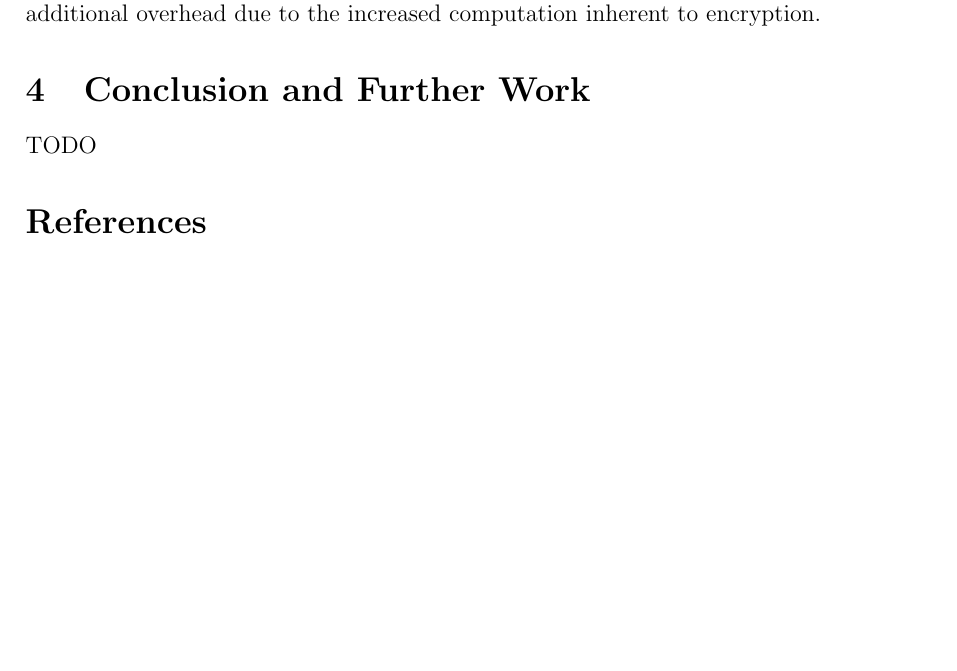
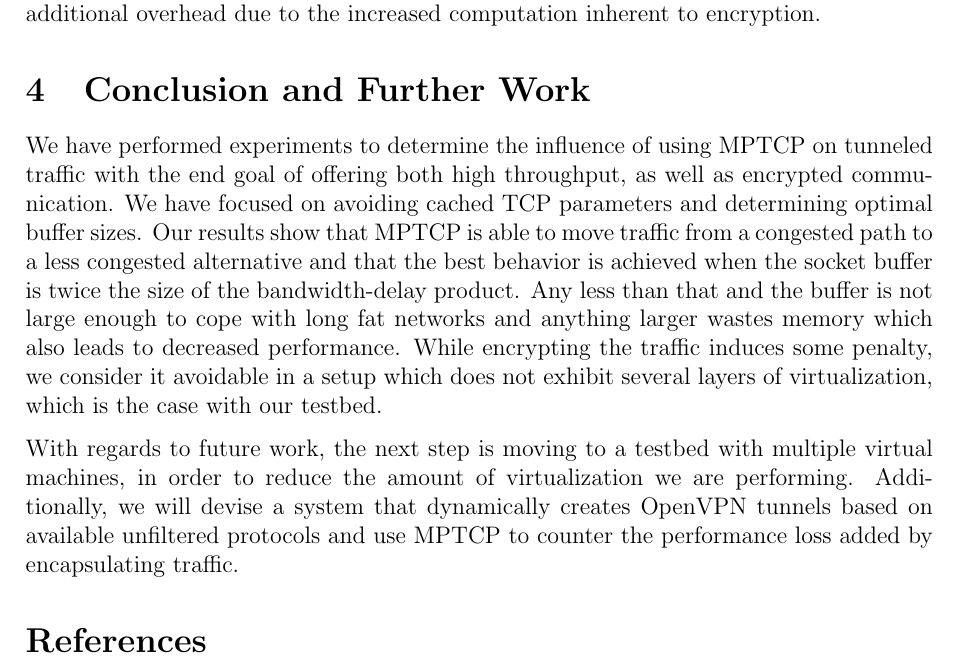
Before and after one commit to silviupopescu/mptcp_vpn_tun, a LaTeX paper (doc/papers/06.2014/my-report.tex, which reads doc/papers/06.2014/src/conclusion.tex): part of page 7 of 7, cut so that both start at the same text, the shorter picture padded with empty space. Compiled offline with pdfLaTeX.

Commit message:
add conclusion

```diff
--- a/doc/papers/06.2014/src/conclusion.tex
+++ b/doc/papers/06.2014/src/conclusion.tex
@@ -1,2 +1,19 @@
 % vim: set tw=78 sts=2 sw=2 ts=8 aw et ai:
-TODO
+
+We have performed experiments to determine the influence of using MPTCP on
+tunneled traffic with the end goal of offering both high throughput, as well
+as encrypted communication. We have focused on avoiding cached TCP parameters
+and determining optimal buffer sizes. Our results show that MPTCP is able to
+move traffic from a congested path to a less congested alternative and that
+the best behavior is achieved when the socket buffer is twice the size of the
+bandwidth-delay product. Any less than that and the buffer is not large enough
+to cope with long fat networks and anything larger wastes memory which also
+leads to decreased performance. While encrypting the traffic induces some
+penalty, we consider it avoidable in a setup which does not exhibit several
+layers of virtualization, which is the case with our testbed.
+
+With regards to future work, the next step is moving to a testbed with
+multiple virtual machines, in order to reduce the amount of virtualization we
+are performing. Additionally, we will devise a system that dynamically creates
+OpenVPN tunnels based on available unfiltered protocols and use MPTCP to
+counter the performance loss added by encapsulating traffic.
```
